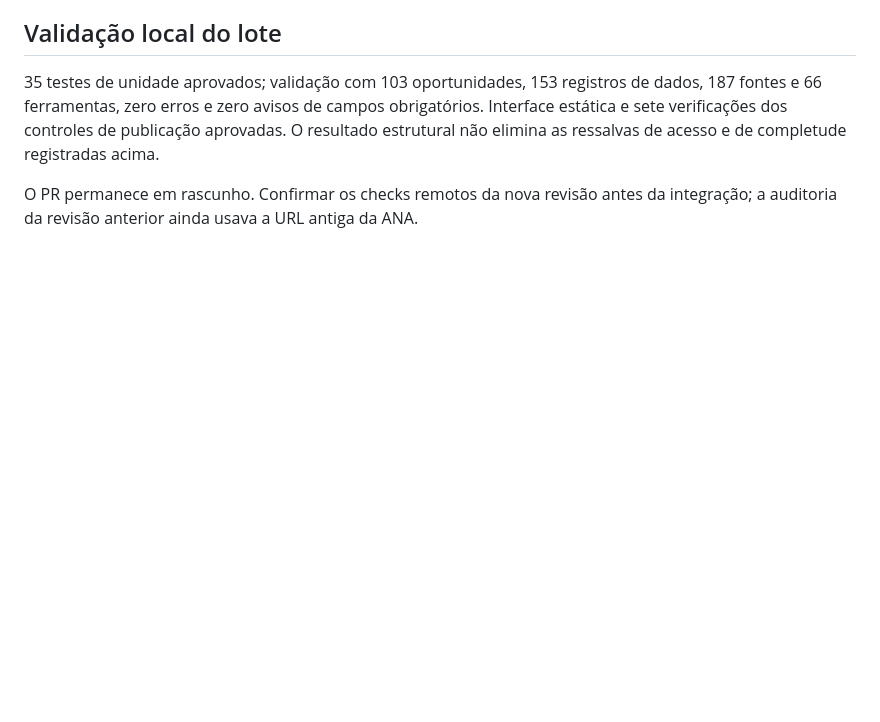
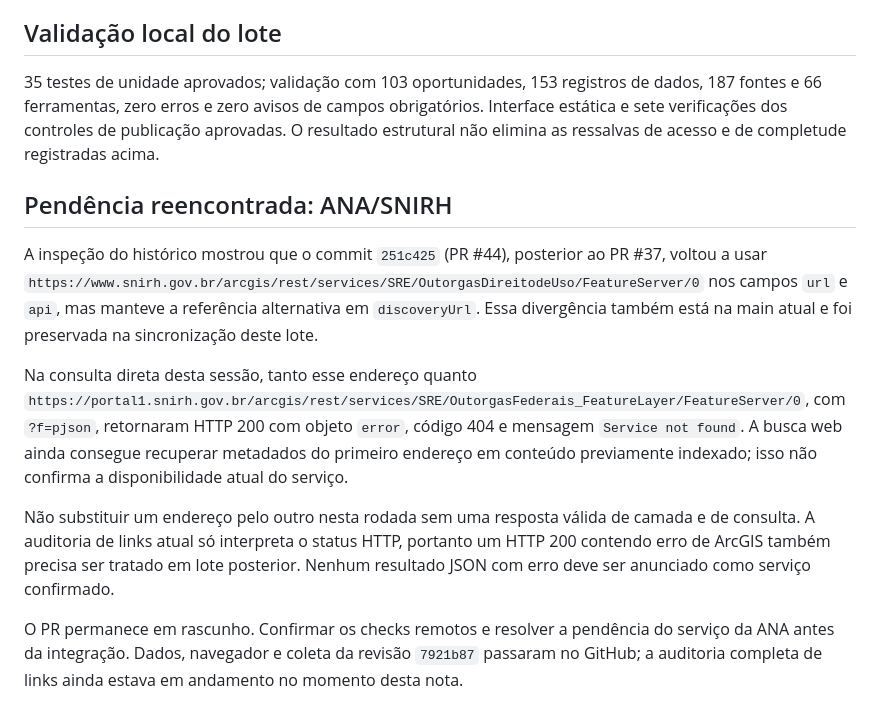
Before and after one commit to r4chelxx/radar-plot-publico, a Markdown page: audits/corrections-2026-10-23.md, the part around the change. GitHub-like rendering; blank space fills up the shorter version.

Commit message:
Document unresolved ANA service responses after main synchronization

```diff
--- a/audits/corrections-2026-10-23.md
+++ b/audits/corrections-2026-10-23.md
@@ -36,4 +36,12 @@ A CNT respondeu nesta amostra, apesar da falha de rede anterior. Os demais resul
 
 35 testes de unidade aprovados; validação com 103 oportunidades, 153 registros de dados, 187 fontes e 66 ferramentas, zero erros e zero avisos de campos obrigatórios. Interface estática e sete verificações dos controles de publicação aprovadas. O resultado estrutural não elimina as ressalvas de acesso e de completude registradas acima.
 
-O PR permanece em rascunho. Confirmar os checks remotos da nova revisão antes da integração; a auditoria da revisão anterior ainda usava a URL antiga da ANA.
+## Pendência reencontrada: ANA/SNIRH
+
+A inspeção do histórico mostrou que o commit `251c425` (PR #44), posterior ao PR #37, voltou a usar `https://www.snirh.gov.br/arcgis/rest/services/SRE/OutorgasDireitodeUso/FeatureServer/0` nos campos `url` e `api`, mas manteve a referência alternativa em `discoveryUrl`. Essa divergência também está na main atual e foi preservada na sincronização deste lote.
+
+Na consulta direta desta sessão, tanto esse endereço quanto `https://portal1.snirh.gov.br/arcgis/rest/services/SRE/OutorgasFederais_FeatureLayer/FeatureServer/0`, com `?f=pjson`, retornaram HTTP 200 com objeto `error`, código 404 e mensagem `Service not found`. A busca web ainda consegue recuperar metadados do primeiro endereço em conteúdo previamente indexado; isso não confirma a disponibilidade atual do serviço.
+
+Não substituir um endereço pelo outro nesta rodada sem uma resposta válida de camada e de consulta. A auditoria de links atual só interpreta o status HTTP, portanto um HTTP 200 contendo erro de ArcGIS também precisa ser tratado em lote posterior. Nenhum resultado JSON com erro deve ser anunciado como serviço confirmado.
+
+O PR permanece em rascunho. Confirmar os checks remotos e resolver a pendência do serviço da ANA antes da integração. Dados, navegador e coleta da revisão `7921b87` passaram no GitHub; a auditoria completa de links ainda estava em andamento no momento desta nota.
```
